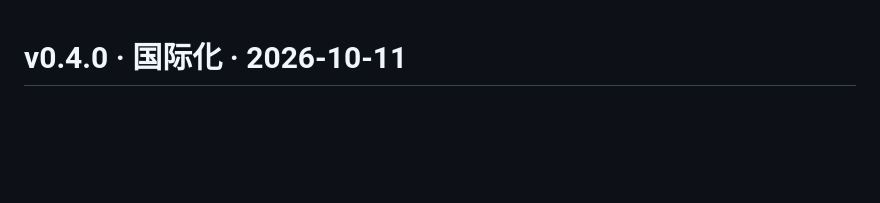
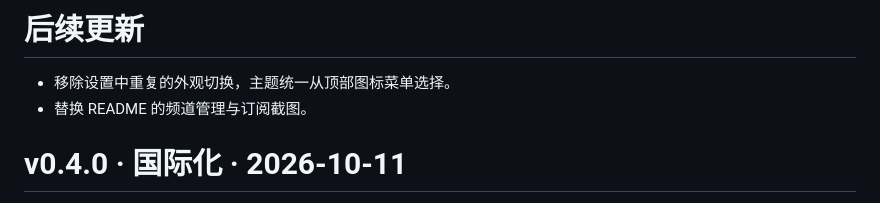
Before and after one commit to cachemiao/m3u-studio, a Markdown page: CHANGELOG.md, the part around the change. Drawn GitHub-style; blank space fills up the shorter version.

Commit message:
Record screenshot refresh and Settings cleanup

```diff
--- a/CHANGELOG.md
+++ b/CHANGELOG.md
@@ -1,3 +1,8 @@
+# 后续更新
+
+- 移除设置中重复的外观切换，主题统一从顶部图标菜单选择。
+- 替换 README 的频道管理与订阅截图。
+
 # v0.4.0 · 国际化 · 2026-10-11
 
 - 新增中文 / English 界面，登录页与顶部可切换；首次按浏览器语言选择并记住偏好。
```
